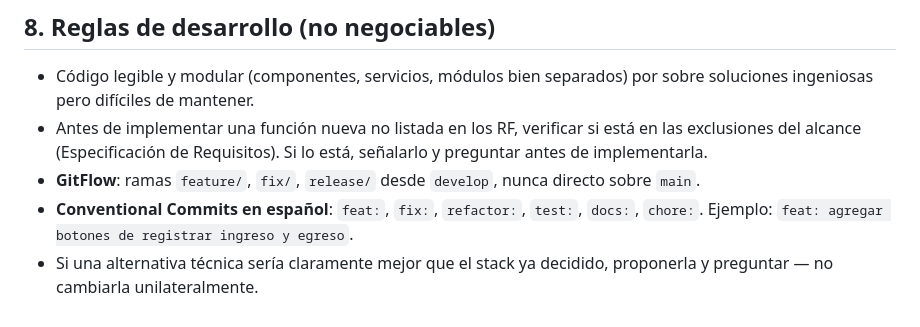
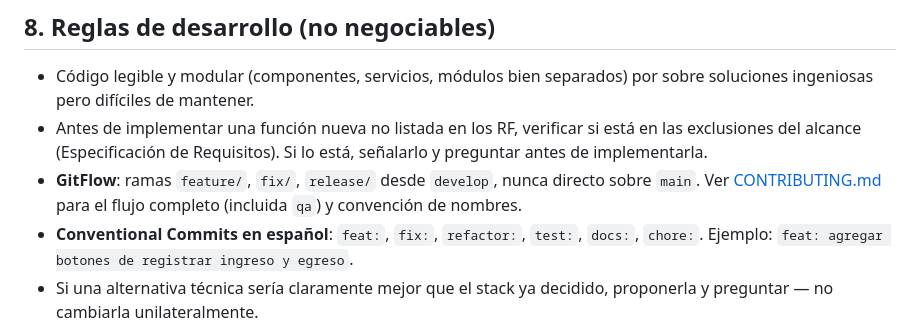
Before and after one commit to wfgp12/aequo-frontend, a Markdown page: CLAUDE.md, the part around the change. GitHub-like rendering.

```diff
--- a/CLAUDE.md
+++ b/CLAUDE.md
@@ -55,7 +55,7 @@ Cobertura mínima objetivo: 60% en componentes del frontend (ver Plan de Gestió
 
 - Código legible y modular (componentes, servicios, módulos bien separados) por sobre soluciones ingeniosas pero difíciles de mantener.
 - Antes de implementar una función nueva no listada en los RF, verificar si está en las exclusiones del alcance (Especificación de Requisitos). Si lo está, señalarlo y preguntar antes de implementarla.
-- **GitFlow**: ramas `feature/`, `fix/`, `release/` desde `develop`, nunca directo sobre `main`.
+- **GitFlow**: ramas `feature/`, `fix/`, `release/` desde `develop`, nunca directo sobre `main`. Ver [CONTRIBUTING.md](./CONTRIBUTING.md) para el flujo completo (incluida `qa`) y convención de nombres.
 - **Conventional Commits en español**: `feat:`, `fix:`, `refactor:`, `test:`, `docs:`, `chore:`. Ejemplo: `feat: agregar botones de registrar ingreso y egreso`.
 - Si una alternativa técnica sería claramente mejor que el stack ya decidido, proponerla y preguntar — no cambiarla unilateralmente.
 
```
Also changed, not shown: CONTRIBUTING.md (added, +57 -0 lines).
